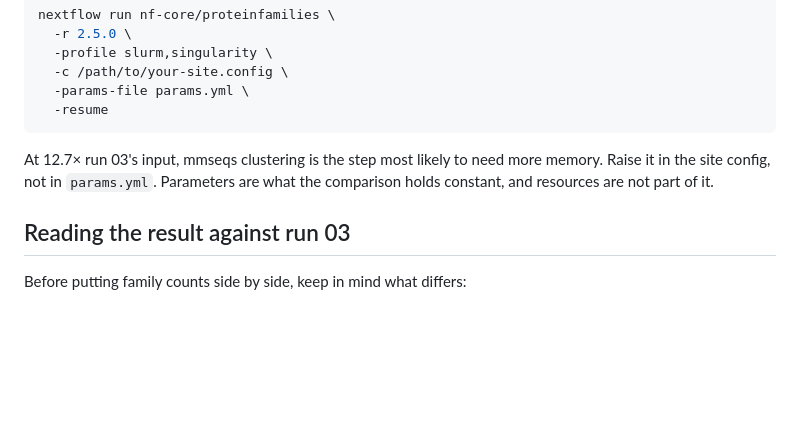
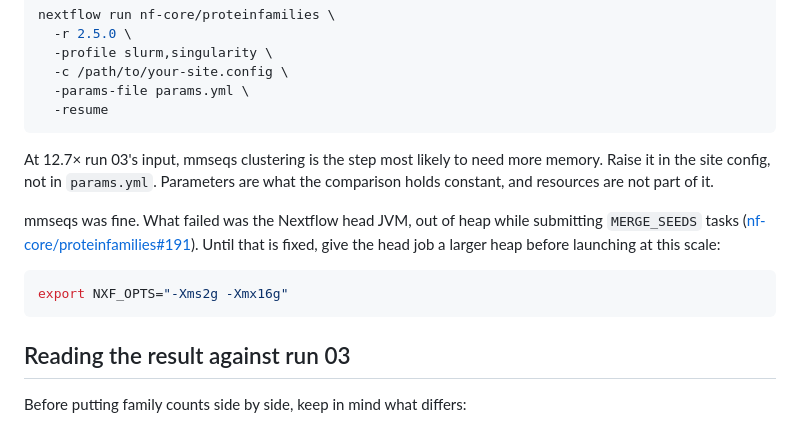
Before and after one commit to vagkaratzas/meta-omics-sig, a Markdown page: runs/06_proteinfamilies/README.md, the part around the change. GitHub-like rendering; blank space fills up the shorter version.

````diff
--- a/runs/06_proteinfamilies/README.md
+++ b/runs/06_proteinfamilies/README.md
@@ -86,6 +86,14 @@ At 12.7× run 03's input, mmseqs clustering is the step most likely to need more
 Raise it in the site config, not in `params.yml`. Parameters are what the comparison holds
 constant, and resources are not part of it.
 
+mmseqs was fine. What failed was the Nextflow head JVM, out of heap while submitting
+`MERGE_SEEDS` tasks ([nf-core/proteinfamilies#191](https://github.com/nf-core/proteinfamilies/issues/191)).
+Until that is fixed, give the head job a larger heap before launching at this scale:
+
+```bash
+export NXF_OPTS="-Xms2g -Xmx16g"
+```
+
 ## Reading the result against run 03
 
 Before putting family counts side by side, keep in mind what differs:
````
Also changed, not shown: AGENTS.md (+15 -0 lines), RUNS.md (+30 -0 lines).
